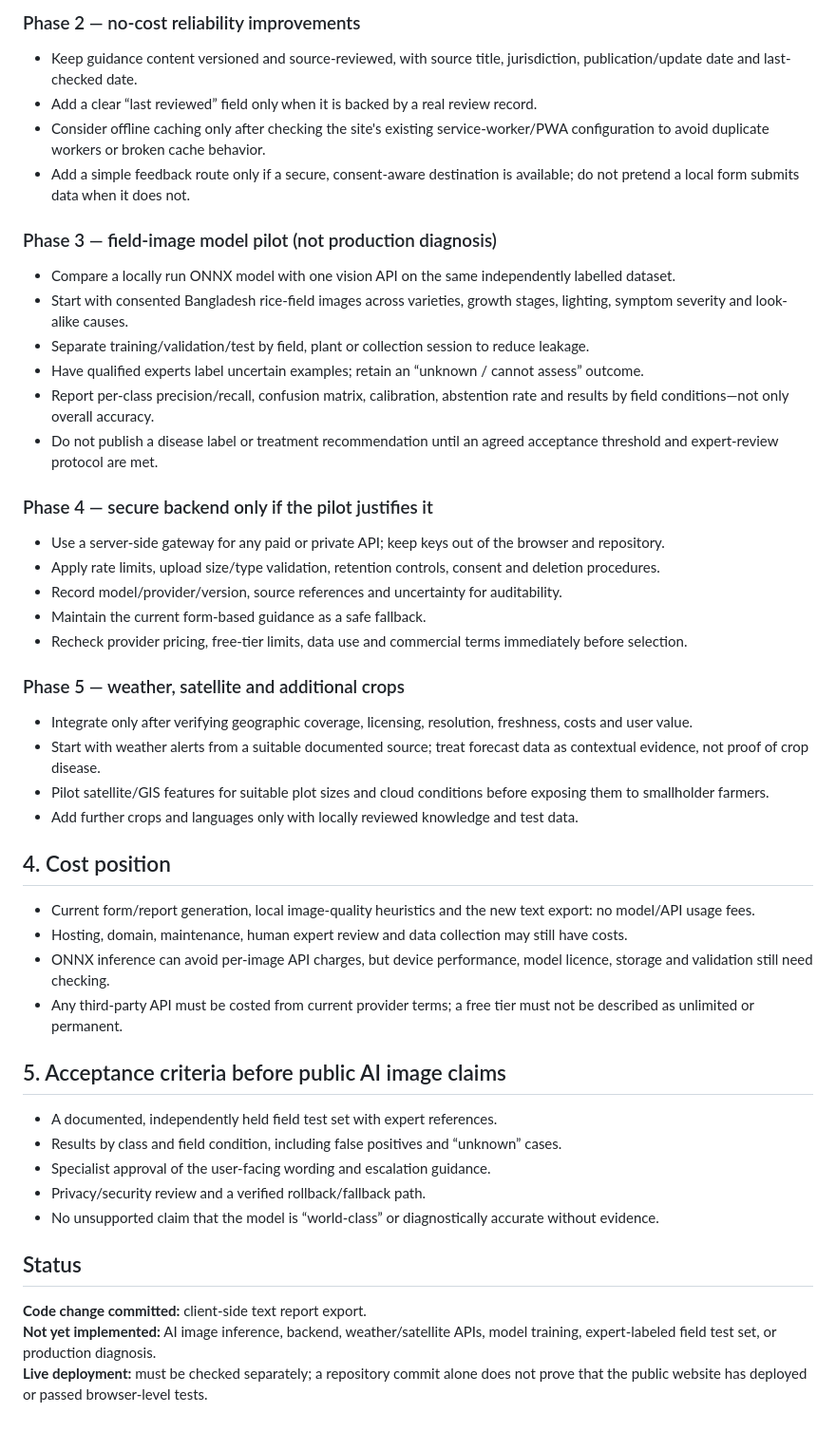
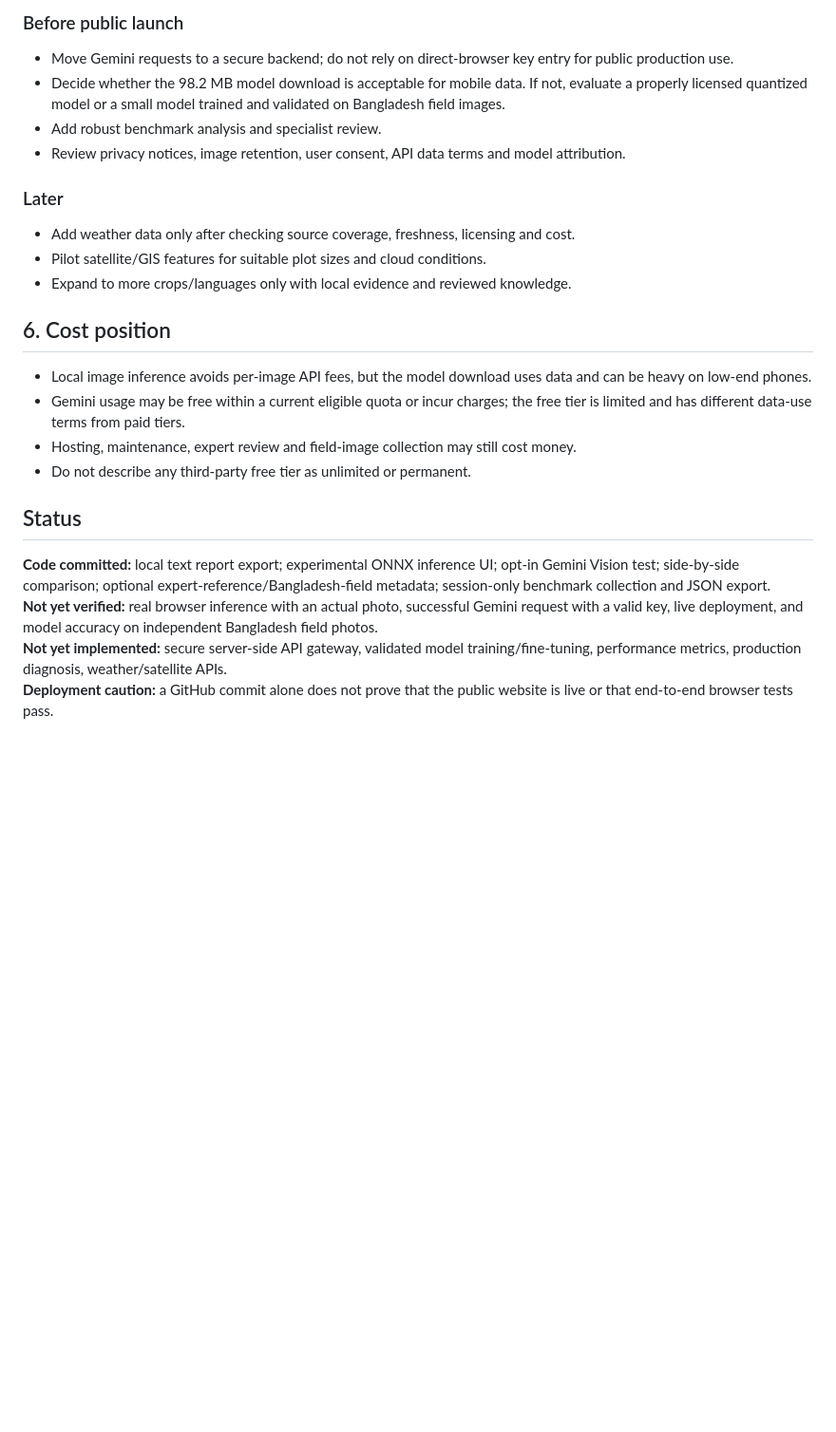
Before and after one commit to regtechnexusai/regtechnexusai.github.io, a Markdown page: mukul/technical-implementation-plan.md, the part around one of its changes. Shown at 95% size. Drawn GitHub-style; blank space fills up the shorter version.

Commit message:
Clarify MUKUL AI comparison implementation and validation status

```diff
--- a/mukul/technical-implementation-plan.md
+++ b/mukul/technical-implementation-plan.md
@@ -35,45 +50,23 @@
 
-### Phase 2 — no-cost reliability improvements
-- Keep guidance content versioned and source-reviewed, with source title, jurisdiction, publication/update date and last-checked date.
-- Add a clear “last reviewed” field only when it is backed by a real review record.
-- Consider offline caching only after checking the site's existing service-worker/PWA configuration to avoid duplicate workers or broken cache behavior.
-- Add a simple feedback route only if a secure, consent-aware destination is available; do not pretend a local form submits data when it does not.
+### Before public launch
+- Move Gemini requests to a secure backend; do not rely on direct-browser key entry for public production use.
+- Decide whether the 98.2 MB model download is acceptable for mobile data. If not, evaluate a properly licensed quantized model or a small model trained and validated on Bangladesh field images.
+- Add robust benchmark analysis and specialist review.
+- Review privacy notices, image retention, user consent, API data terms and model attribution.
 
-### Phase 3 — field-image model pilot (not production diagnosis)
-- Compare a locally run ONNX model with one vision API on the same independently labelled dataset.
-- Start with consented Bangladesh rice-field images across varieties, growth stages, lighting, symptom severity and look-alike causes.
-- Separate training/validation/test by field, plant or collection session to reduce leakage.
-- Have qualified experts label uncertain examples; retain an “unknown / cannot assess” outcome.
-- Report per-class precision/recall, confusion matrix, calibration, abstention rate and results by field conditions—not only overall accuracy.
-- Do not publish a disease label or treatment recommendation until an agreed acceptance threshold and expert-review protocol are met.
+### Later
+- Add weather data only after checking source coverage, freshness, licensing and cost.
+- Pilot satellite/GIS features for suitable plot sizes and cloud conditions.
+- Expand to more crops/languages only with local evidence and reviewed knowledge.
 
-### Phase 4 — secure backend only if the pilot justifies it
-- Use a server-side gateway for any paid or private API; keep keys out of the browser and repository.
-- Apply rate limits, upload size/type validation, retention controls, consent and deletion procedures.
-- Record model/provider/version, source references and uncertainty for auditability.
-- Maintain the current form-based guidance as a safe fallback.
-- Recheck provider pricing, free-tier limits, data use and commercial terms immediately before selection.
-
-### Phase 5 — weather, satellite and additional crops
-- Integrate only after verifying geographic coverage, licensing, resolution, freshness, costs and user value.
-- Start with weather alerts from a suitable documented source; treat forecast data as contextual evidence, not proof of crop disease.
-- Pilot satellite/GIS features for suitable plot sizes and cloud conditions before exposing them to smallholder farmers.
-- Add further crops and languages only with locally reviewed knowledge and test data.
-
-## 4. Cost position
-- Current form/report generation, local image-quality heuristics and the new text export: no model/API usage fees.
-- Hosting, domain, maintenance, human expert review and data collection may still have costs.
-- ONNX inference can avoid per-image API charges, but device performance, model licence, storage and validation still need checking.
-- Any third-party API must be costed from current provider terms; a free tier must not be described as unlimited or permanent.
-
-## 5. Acceptance criteria before public AI image claims
-- A documented, independently held field test set with expert references.
-- Results by class and field condition, including false positives and “unknown” cases.
-- Specialist approval of the user-facing wording and escalation guidance.
-- Privacy/security review and a verified rollback/fallback path.
-- No unsupported claim that the model is “world-class” or diagnostically accurate without evidence.
+## 6. Cost position
+- Local image inference avoids per-image API fees, but the model download uses data and can be heavy on low-end phones.
+- Gemini usage may be free within a current eligible quota or incur charges; the free tier is limited and has different data-use terms from paid tiers.
+- Hosting, maintenance, expert review and field-image collection may still cost money.
+- Do not describe any third-party free tier as unlimited or permanent.
 
 ## Status
-**Code change committed:** client-side text report export.
-**Not yet implemented:** AI image inference, backend, weather/satellite APIs, model training, expert-labeled field test set, or production diagnosis.
-**Live deployment:** must be checked separately; a repository commit alone does not prove that the public website has deployed or passed browser-level tests.
+**Code committed:** local text report export; experimental ONNX inference UI; opt-in Gemini Vision test; side-by-side comparison; optional expert-reference/Bangladesh-field metadata; session-only benchmark collection and JSON export.
+**Not yet verified:** real browser inference with an actual photo, successful Gemini request with a valid key, live deployment, and model accuracy on independent Bangladesh field photos.
+**Not yet implemented:** secure server-side API gateway, validated model training/fine-tuning, performance metrics, production diagnosis, weather/satellite APIs.
+**Deployment caution:** a GitHub commit alone does not prove that the public website is live or that end-to-end browser tests pass.
```
Also changed, not shown: other parts of mukul/technical-implementation-plan.md (+42 -27 lines).
